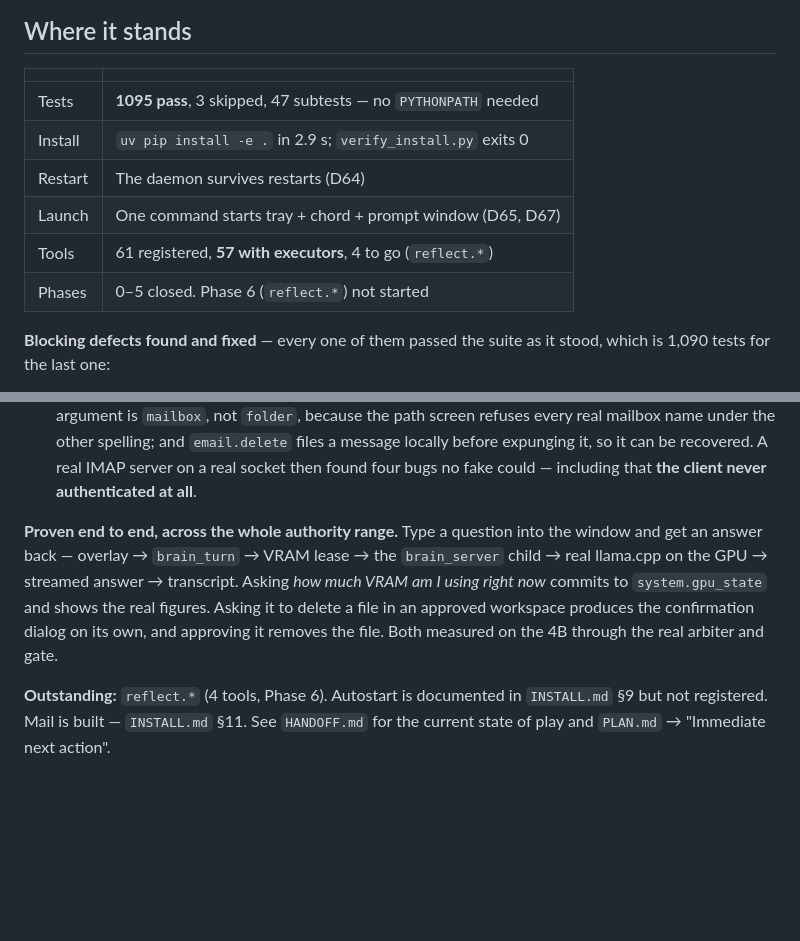
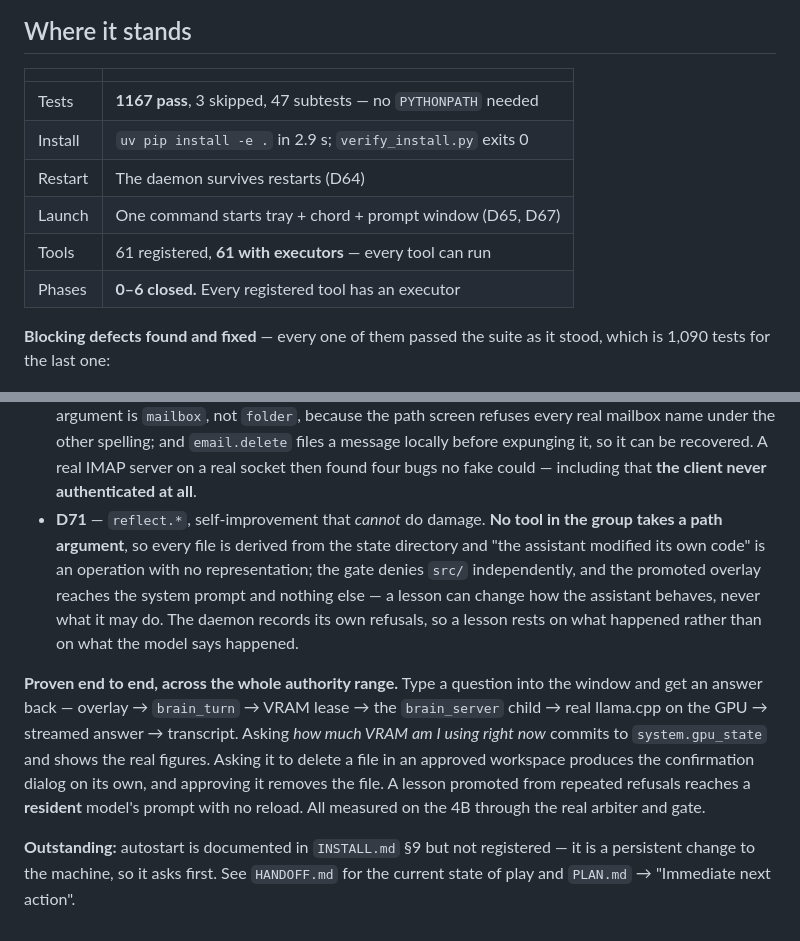
Before and after one commit to jarbcs1-prog/butleroy, a Markdown page: README.md, 2 parts joined by grey strips. Rendered like a GitHub page; blank space fills up the shorter version.

```diff
--- a/README.md
+++ b/README.md
@@ -58,12 +58,12 @@ verify_install.py              # prove the install actually works
 
 | | |
 |---|---|
-| Tests | **1095 pass**, 3 skipped, 47 subtests — no `PYTHONPATH` needed |
+| Tests | **1167 pass**, 3 skipped, 47 subtests — no `PYTHONPATH` needed |
 | Install | `uv pip install -e .` in 2.9 s; `verify_install.py` exits 0 |
 | Restart | The daemon survives restarts (D64) |
 | Launch | One command starts tray + chord + prompt window (D65, D67) |
-| Tools | 61 registered, **57 with executors**, 4 to go (`reflect.*`) |
-| Phases | 0–5 closed. Phase 6 (`reflect.*`) not started |
+| Tools | 61 registered, **61 with executors** — every tool can run |
+| Phases | **0–6 closed.** Every registered tool has an executor |
 
 **Blocking defects found and fixed** — every one of them passed the suite as it
 stood, which is 1,090 tests for the last one:
@@ -91,16 +91,23 @@ stood, which is 1,090 tests for the last one:
   and `email.delete` files a message locally before expunging it, so it can be
   recovered. A real IMAP server on a real socket then found four bugs no fake could
   — including that **the client never authenticated at all**.
+- **D71** — `reflect.*`, self-improvement that *cannot* do damage. **No tool in the
+  group takes a path argument**, so every file is derived from the state directory
+  and "the assistant modified its own code" is an operation with no representation;
+  the gate denies `src/` independently, and the promoted overlay reaches the system
+  prompt and nothing else — a lesson can change how the assistant behaves, never
+  what it may do. The daemon records its own refusals, so a lesson rests on what
+  happened rather than on what the model says happened.
 
 **Proven end to end, across the whole authority range.** Type a question into the
 window and get an answer back — overlay → `brain_turn` → VRAM lease → the
 `brain_server` child → real llama.cpp on the GPU → streamed answer → transcript.
 Asking *how much VRAM am I using right now* commits to `system.gpu_state` and shows
 the real figures. Asking it to delete a file in an approved workspace produces the
-confirmation dialog on its own, and approving it removes the file. Both measured on
-the 4B through the real arbiter and gate.
+confirmation dialog on its own, and approving it removes the file. A lesson promoted
+from repeated refusals reaches a **resident** model's prompt with no reload. All
+measured on the 4B through the real arbiter and gate.
 
-**Outstanding:** `reflect.*` (4 tools, Phase 6). Autostart is documented in
-`INSTALL.md` §9 but not registered. Mail is built — `INSTALL.md` §11.
-See `HANDOFF.md` for the current state of play and `PLAN.md` → "Immediate next
-action".
+**Outstanding:** autostart is documented in `INSTALL.md` §9 but not registered —
+it is a persistent change to the machine, so it asks first. See `HANDOFF.md` for the
+current state of play and `PLAN.md` → "Immediate next action".
```
Also changed, not shown: HANDOFF.md (+67 -23 lines), PLAN.md (+6 -6 lines).
